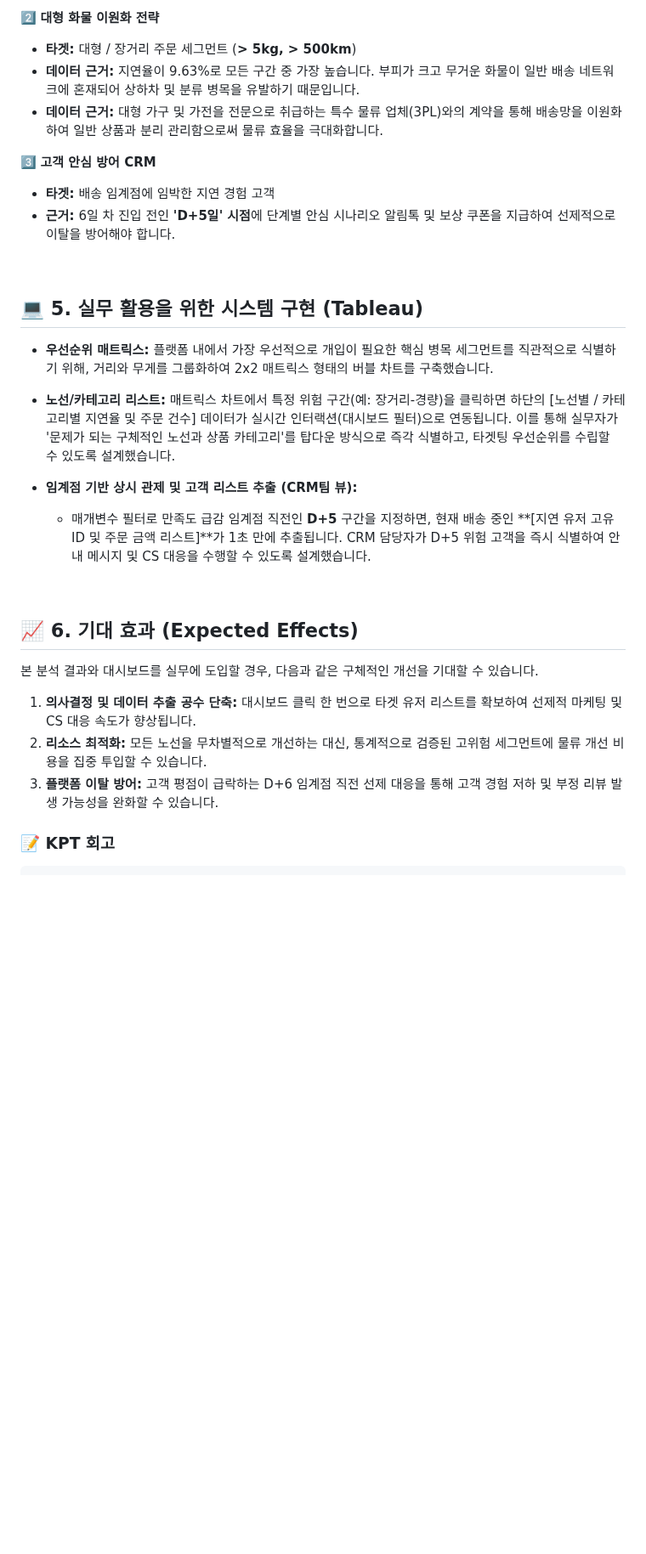
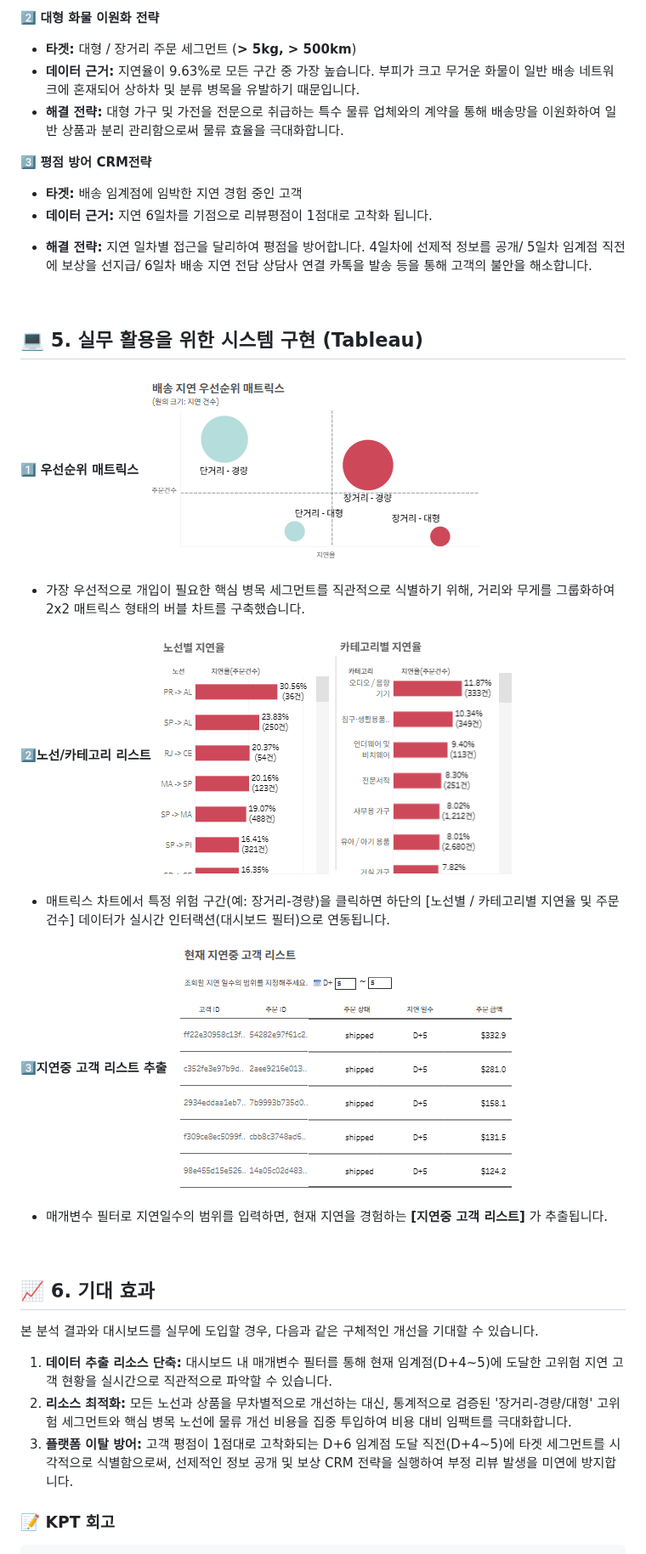
Before and after one commit to eunsung20311-dot/Olist-E-commerce-Analysis, a Markdown page: README.md, the part around one of its changes. Shown at 85% size. Rendered like a GitHub page; pictures changed too: image-1.png (added), image-2.png (added), image-3.png (added); blank space fills up the shorter version.

````diff
--- a/README.md
+++ b/README.md
@@ -80,30 +80,37 @@
   2️⃣ **대형 화물 이원화 전략**
   * **타겟:** 대형 / 장거리 주문 세그먼트 (**> 5kg, > 500km**)
   * **데이터 근거:** 지연율이 9.63%로 모든 구간 중 가장 높습니다. 부피가 크고 무거운 화물이 일반 배송 네트워크에 혼재되어 상하차 및 분류 병목을 유발하기 때문입니다.
-  * **데이터 근거:** 대형 가구 및 가전을 전문으로 취급하는 특수 물류 업체(3PL)와의 계약을 통해 배송망을 이원화하여 일반 상품과 분리 관리함으로써 물류 효율을 극대화합니다.
+  * **해결 전략:** 대형 가구 및 가전을 전문으로 취급하는 특수 물류 업체와의 계약을 통해 배송망을 이원화하여 일반 상품과 분리 관리함으로써 물류 효율을 극대화합니다.
 
-3️⃣ **고객 안심 방어 CRM**
-  * **타겟:** 배송 임계점에 임박한 지연 경험 고객
-  * **근거:** 6일 차 진입 전인 **'D+5일' 시점**에 단계별 안심 시나리오 알림톡 및 보상 쿠폰을 지급하여 선제적으로 이탈을 방어해야 합니다.
+3️⃣ **평점 방어 CRM전략**
+  * **타겟:** 배송 임계점에 임박한 지연 경험 중인 고객
+  * **데이터 근거:** 지연 6일차를 기점으로 리뷰평점이 1점대로 고착화 됩니다.
+  - **해결 전략:** 지연 일차별 접근을 달리하여 평점을 방어합니다. 4일차에 선제적 정보를 공개/ 5일차 임계점 직전에 보상을 선지급/ 6일차 배송 지연 전담 상담사 연결 카톡을 발송 등을 통해 고객의 불안을 해소합니다.
 
 <br>
 
 ## 💻 5. 실무 활용을 위한 시스템 구현 (Tableau)
 
-* **우선순위 매트릭스:** 플랫폼 내에서 가장 우선적으로 개입이 필요한 핵심 병목 세그먼트를 직관적으로 식별하기 위해, 거리와 무게를 그룹화하여 2x2 매트릭스 형태의 버블 차트를 구축했습니다.
-* **노선/카테고리 리스트:** 매트릭스 차트에서 특정 위험 구간(예: 장거리-경량)을 클릭하면 하단의 [노선별 / 카테고리별 지연율 및 주문 건수] 데이터가 실시간 인터랙션(대시보드 필터)으로 연동됩니다. 이를 통해 실무자가 '문제가 되는 구체적인 노선과 상품 카테고리'를 탑다운 방식으로 즉각 식별하고, 타겟팅 우선순위를 수립할 수 있도록 설계했습니다.
+1️⃣ **우선순위 매트릭스**
+![alt text](image-1.png)
+- 가장 우선적으로 개입이 필요한 핵심 병목 세그먼트를 직관적으로 식별하기 위해, 거리와 무게를 그룹화하여 2x2 매트릭스 형태의 버블 차트를 구축했습니다.
 
-* **임계점 기반 상시 관제 및 고객 리스트 추출 (CRM팀 뷰):**
-  * 매개변수 필터로 만족도 급감 임계점 직전인 **D+5** 구간을 지정하면, 현재 배송 중인 **[지연 유저 고유 ID 및 주문 금액 리스트]**가 1초 만에 추출됩니다. CRM 담당자가 D+5 위험 고객을 즉시 식별하여 안내 메시지 및 CS 대응을 수행할 수 있도록 설계했습니다.
+2️⃣**노선/카테고리 리스트**
+![alt text](image-2.png)
+- 매트릭스 차트에서 특정 위험 구간(예: 장거리-경량)을 클릭하면 하단의 [노선별 / 카테고리별 지연율 및 주문 건수] 데이터가 실시간 인터랙션(대시보드 필터)으로 연동됩니다.
+
+3️⃣**지연중 고객 리스트 추출**
+![alt text](image-3.png)
+  * 매개변수 필터로 지연일수의 범위를 입력하면, 현재 지연을 경험하는 **[지연중 고객 리스트]** 가 추출됩니다.
 
 <br>
 
-## 📈 6. 기대 효과 (Expected Effects)
+## 📈 6. 기대 효과
 본 분석 결과와 대시보드를 실무에 도입할 경우, 다음과 같은 구체적인 개선을 기대할 수 있습니다.
 
-1. **의사결정 및 데이터 추출 공수 단축:** 대시보드 클릭 한 번으로 타겟 유저 리스트를 확보하여 선제적 마케팅 및 CS 대응 속도가 향상됩니다.
-2. **리소스 최적화:** 모든 노선을 무차별적으로 개선하는 대신, 통계적으로 검증된 고위험 세그먼트에 물류 개선 비용을 집중 투입할 수 있습니다.
-3. **플랫폼 이탈 방어:** 고객 평점이 급락하는 D+6 임계점 직전 선제 대응을 통해 고객 경험 저하 및 부정 리뷰 발생 가능성을 완화할 수 있습니다.
+1. **데이터 추출 리소스 단축:** 대시보드 내 매개변수 필터를 통해 현재 임계점(D+4~5)에 도달한 고위험 지연 고객 현황을 실시간으로 직관적으로 파악할 수 있습니다.
+2. **리소스 최적화:** 모든 노선과 상품을 무차별적으로 개선하는 대신, 통계적으로 검증된 '장거리-경량/대형' 고위험 세그먼트와 핵심 병목 노선에 물류 개선 비용을 집중 투입하여 비용 대비 임팩트를 극대화합니다.
+3. **플랫폼 이탈 방어:** 고객 평점이 1점대로 고착화되는 D+6 임계점 도달 직전(D+4~5)에 타겟 세그먼트를 시각적으로 식별함으로써, 선제적인 정보 공개 및 보상 CRM 전략을 실행하여 부정 리뷰 발생을 미연에 방지합니다.
 
 ### 📝 KPT 회고
 ```text
````
Also changed, not shown: other parts of README.md (+25 -10 lines), 2 other files.
